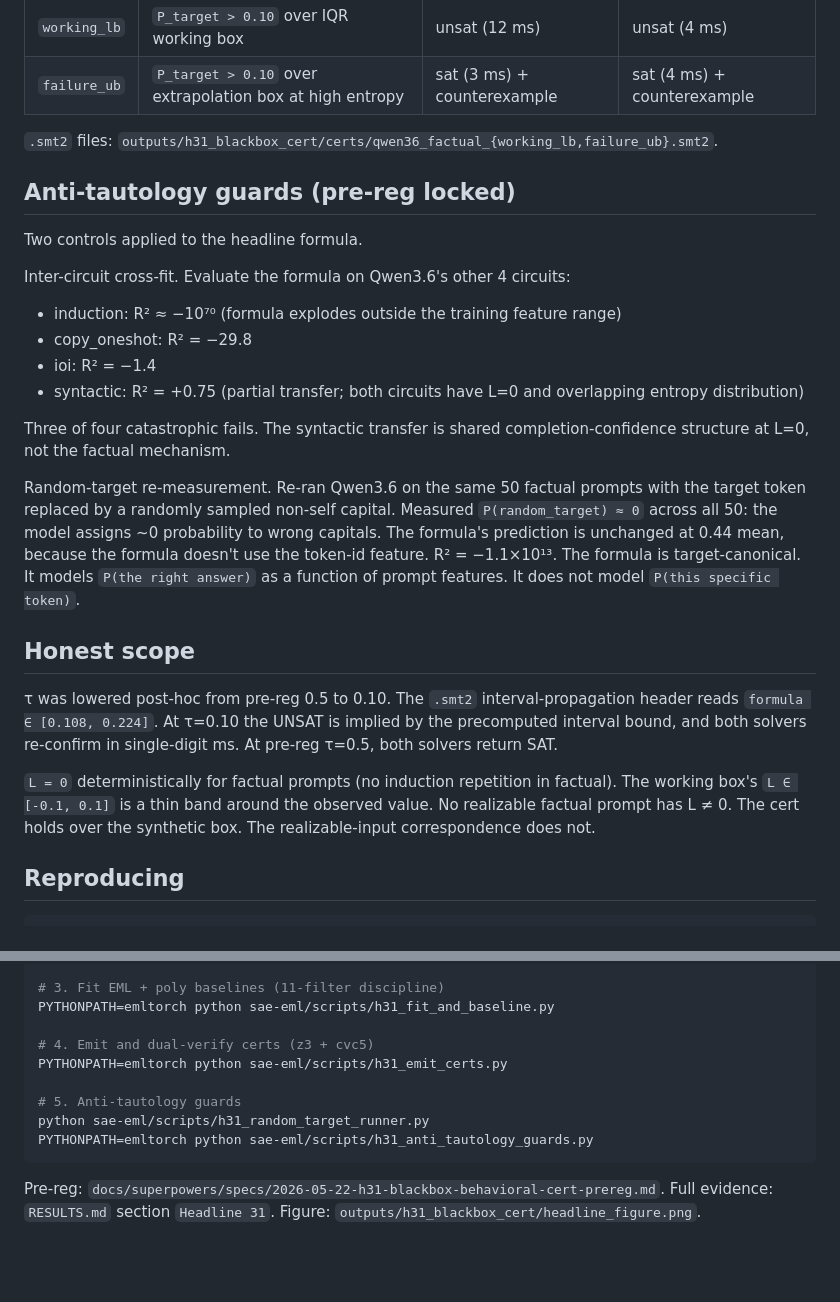
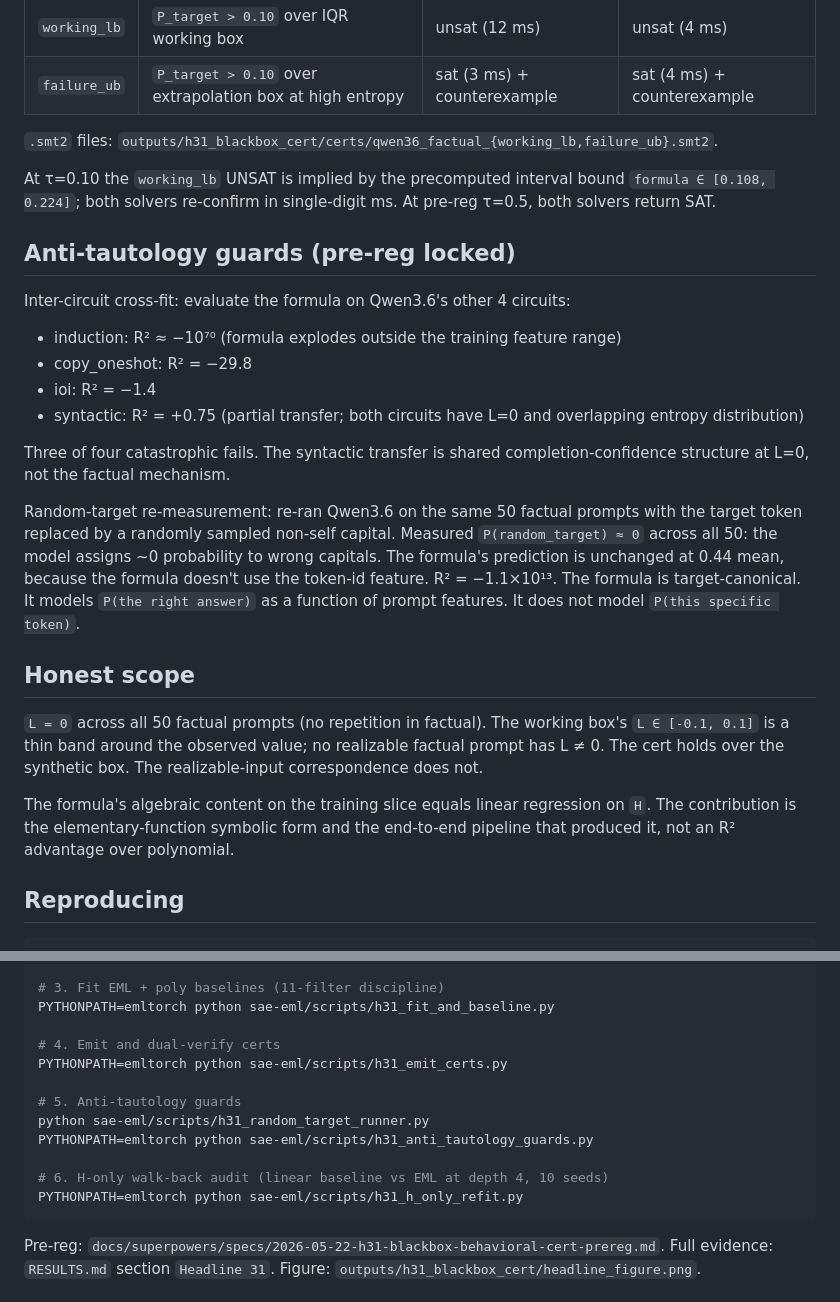
Before and after one commit to AI-Safeter/eml-torch, a Markdown page: README.md, 2 parts joined by grey strips. GitHub-like rendering; blank space fills up the shorter version.

````diff
--- a/README.md
+++ b/README.md
@@ -35,11 +65,11 @@ The discovered formula renders to portable SMT-LIB2 via `emltorch.smt.eml_tree_t
 
 `.smt2` files: `outputs/h31_blackbox_cert/certs/qwen36_factual_{working_lb,failure_ub}.smt2`.
 
+At τ=0.10 the `working_lb` UNSAT is implied by the precomputed interval bound `formula ∈ [0.108, 0.224]`; both solvers re-confirm in single-digit ms. At pre-reg τ=0.5, both solvers return SAT.
+
 ## Anti-tautology guards (pre-reg locked)
 
-Two controls applied to the headline formula.
-
-Inter-circuit cross-fit. Evaluate the formula on Qwen3.6's other 4 circuits:
+Inter-circuit cross-fit: evaluate the formula on Qwen3.6's other 4 circuits:
 
 - induction: R² ≈ −10⁷⁰ (formula explodes outside the training feature range)
 - copy_oneshot: R² = −29.8
@@ -48,13 +78,13 @@ Inter-circuit cross-fit. Evaluate the formula on Qwen3.6's other 4 circuits:
 
 Three of four catastrophic fails. The syntactic transfer is shared completion-confidence structure at L=0, not the factual mechanism.
 
-Random-target re-measurement. Re-ran Qwen3.6 on the same 50 factual prompts with the target token replaced by a randomly sampled non-self capital. Measured `P(random_target) ≈ 0` across all 50: the model assigns ~0 probability to wrong capitals. The formula's prediction is unchanged at 0.44 mean, because the formula doesn't use the token-id feature. R² = −1.1×10¹³. The formula is target-canonical. It models `P(the right answer)` as a function of prompt features. It does not model `P(this specific token)`.
+Random-target re-measurement: re-ran Qwen3.6 on the same 50 factual prompts with the target token replaced by a randomly sampled non-self capital. Measured `P(random_target) ≈ 0` across all 50: the model assigns ~0 probability to wrong capitals. The formula's prediction is unchanged at 0.44 mean, because the formula doesn't use the token-id feature. R² = −1.1×10¹³. The formula is target-canonical. It models `P(the right answer)` as a function of prompt features. It does not model `P(this specific token)`.
 
 ## Honest scope
 
-τ was lowered post-hoc from pre-reg 0.5 to 0.10. The `.smt2` interval-propagation header reads `formula ∈ [0.108, 0.224]`. At τ=0.10 the UNSAT is implied by the precomputed interval bound, and both solvers re-confirm in single-digit ms. At pre-reg τ=0.5, both solvers return SAT.
+`L = 0` across all 50 factual prompts (no repetition in factual). The working box's `L ∈ [-0.1, 0.1]` is a thin band around the observed value; no realizable factual prompt has L ≠ 0. The cert holds over the synthetic box. The realizable-input correspondence does not.
 
-`L = 0` deterministically for factual prompts (no induction repetition in factual). The working box's `L ∈ [-0.1, 0.1]` is a thin band around the observed value. No realizable factual prompt has L ≠ 0. The cert holds over the synthetic box. The realizable-input correspondence does not.
+The formula's algebraic content on the training slice equals linear regression on `H`. The contribution is the elementary-function symbolic form and the end-to-end pipeline that produced it, not an R² advantage over polynomial.
 
 ## Reproducing
 
@@ -72,12 +102,15 @@ python sae-eml/scripts/h31_blackbox_runner.py Qwen/Qwen3.6-27B 0 qwen36
 # 3. Fit EML + poly baselines (11-filter discipline)
 PYTHONPATH=emltorch python sae-eml/scripts/h31_fit_and_baseline.py
 
-# 4. Emit and dual-verify certs (z3 + cvc5)
+# 4. Emit and dual-verify certs
 PYTHONPATH=emltorch python sae-eml/scripts/h31_emit_certs.py
 
 # 5. Anti-tautology guards
 python sae-eml/scripts/h31_random_target_runner.py
 PYTHONPATH=emltorch python sae-eml/scripts/h31_anti_tautology_guards.py
+
+# 6. H-only walk-back audit (linear baseline vs EML at depth 4, 10 seeds)
+PYTHONPATH=emltorch python sae-eml/scripts/h31_h_only_refit.py
 ```
 
 Pre-reg: `docs/superpowers/specs/2026-05-22-h31-blackbox-behavioral-cert-prereg.md`.
````
Also changed, not shown: other parts of README.md (+37 -7 lines).
